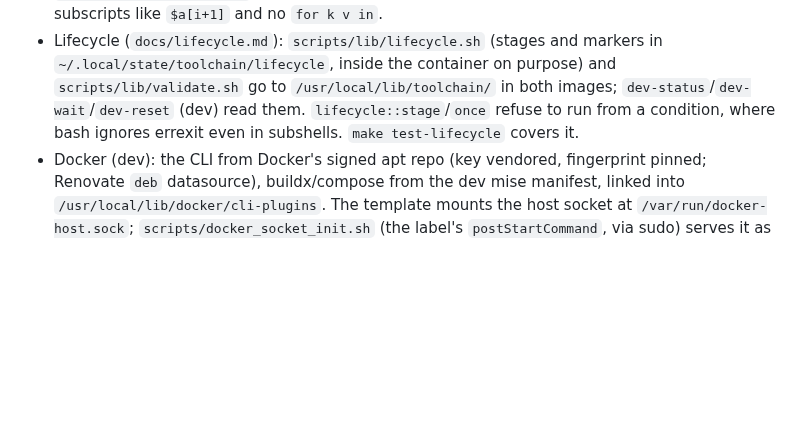
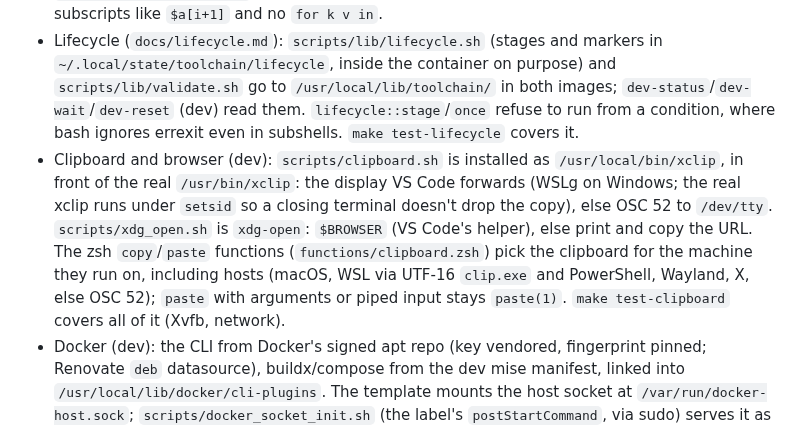
Before and after one commit to ibfleming/toolchain-image, a Markdown page: .claude/CLAUDE.md, the part around the change. Rendered like a GitHub page; blank space fills up the shorter version.

```diff
--- a/.claude/CLAUDE.md
+++ b/.claude/CLAUDE.md
@@ -27,6 +27,7 @@ Read first: [README.md](../README.md) (usage, development, releases), [docs/arch
 - `config/zsh` → `/usr/local/share/toolchain/zsh` (shared, root-owned). `config/starship` → `/usr/local/share/toolchain/starship` (the Dockerfile switches the image's copy to the `one_dark_container` palette and the whale OS symbol, so a container prompt is Docker blue; hosts keep the orange; the first segment's color is `color_user`, keep it in both palettes). `config/git/gitconfig` → `/etc/gitconfig`. `config/home/` is seeded into `/home/vscode` (vscode-owned). `config/claude/` holds the managed policy; `config/keys/` the vendored release-signing keys (mise, Docker's apt repo; fingerprints pinned in the Dockerfile).
 - `/etc/toolchain/{release,versions,previous}` (dev): image version/revision/build date/source/previous release, the `print-versions` output, and the previous release's tools. The last Dockerfile layer writes them from bake's `VERSION`/`REVISION`/`SOURCE_URL`/`PREVIOUS_*`. The release workflow gets `PREVIOUS_*` from `scripts/previous_tools.sh` (the previous GitHub Release's toolchain table); local builds leave them empty. The zsh `welcome` function (`functions/welcome.zsh`, shown by `post.d/95-welcome.zsh`) only reads files and variables. Keep it free of tool invocations and subshells (`$(<file)` is fine) so startup stays at a few ms. Its box sizes itself to the widest row (minimum 66 columns) and clips rows with `…` rather than outgrow the terminal; `make test-welcome` checks that every border lines up. After changing what it shows, run `make screenshots` (sample fixtures, so nothing personal appears) to refresh `docs/assets/welcome*.png` in the README. shfmt formats zsh here as bash: no arithmetic subscripts like `$a[i+1]` and no `for k v in`.
 - Lifecycle (`docs/lifecycle.md`): `scripts/lib/lifecycle.sh` (stages and markers in `~/.local/state/toolchain/lifecycle`, inside the container on purpose) and `scripts/lib/validate.sh` go to `/usr/local/lib/toolchain/` in both images; `dev-status`/`dev-wait`/`dev-reset` (dev) read them. `lifecycle::stage`/`once` refuse to run from a condition, where bash ignores errexit even in subshells. `make test-lifecycle` covers it.
+- Clipboard and browser (dev): `scripts/clipboard.sh` is installed as `/usr/local/bin/xclip`, in front of the real `/usr/bin/xclip`: the display VS Code forwards (WSLg on Windows; the real xclip runs under `setsid` so a closing terminal doesn't drop the copy), else OSC 52 to `/dev/tty`. `scripts/xdg_open.sh` is `xdg-open`: `$BROWSER` (VS Code's helper), else print and copy the URL. The zsh `copy`/`paste` functions (`functions/clipboard.zsh`) pick the clipboard for the machine they run on, including hosts (macOS, WSL via UTF-16 `clip.exe` and PowerShell, Wayland, X, else OSC 52); `paste` with arguments or piped input stays `paste(1)`. `make test-clipboard` covers all of it (Xvfb, network).
 - Docker (dev): the CLI from Docker's signed apt repo (key vendored, fingerprint pinned; Renovate `deb` datasource), buildx/compose from the dev mise manifest, linked into `/usr/local/lib/docker/cli-plugins`. The template mounts the host socket at `/var/run/docker-host.sock`; `scripts/docker_socket_init.sh` (the label's `postStartCommand`, via sudo) serves it as `/var/run/docker.sock` (group `docker`) through socat. Never chmod/chown the mounted socket: it's the host's file. `make test-docker` covers it.
 - `template/`: the consumer repository template (`.devcontainer/` with lifecycle scripts, `.vscode/`, `dev.sh`, README). Its image is a placeholder (project-neutral); `scripts/render_template.sh` fills it in, for the release asset `template.tar.gz` and for `make test-template` (devcontainer CLI end to end; the CLI version is pinned in `tests/template.sh` and bumped by Renovate; it must be 0.80.2 or newer, since older versions hang forever on Docker 29's container-start events). `dev.sh` runs on hosts, so it is POSIX `sh`, not bash.
 - `make build test` is the inner loop; see `make help` and the README for every target. To add a tool: edit a manifest, run `make lock`, add a probe to `tests/smoke.sh` (the test fails without one), then `make build test`.
```
Also changed, not shown: docs/customizing.md (+29 -0 lines), template/README.md (+9 -8 lines), docs/assets/welcome-keys.png, 8 other files.
